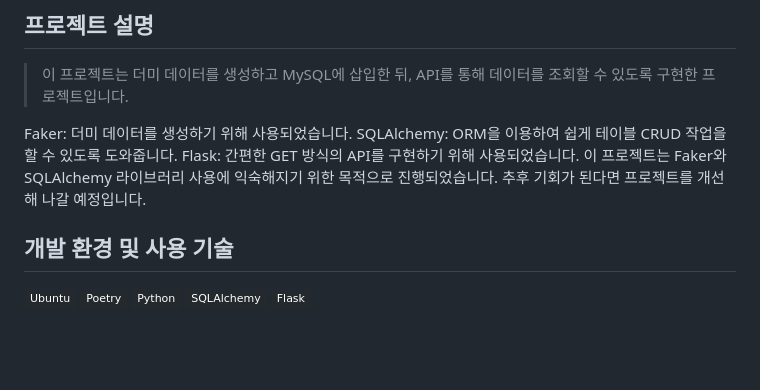
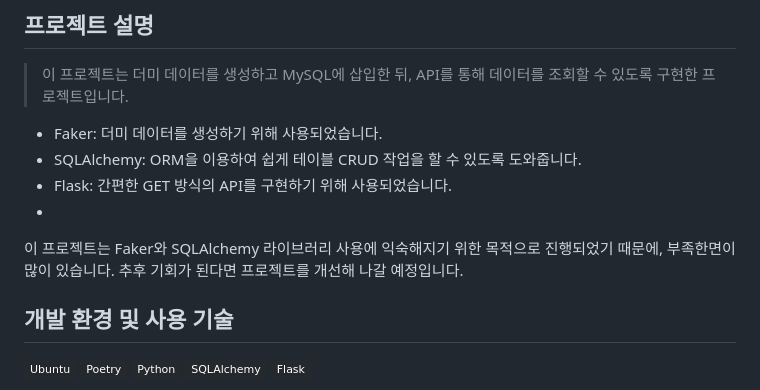
Before and after one commit to Scanf-s/SQLAlchemy_Project, a Markdown page: README.md, the part around the change. GitHub-like rendering; badges without logos; blank space fills up the shorter version.

```diff
--- a/README.md
+++ b/README.md
@@ -4,10 +4,12 @@
 
 > 이 프로젝트는 더미 데이터를 생성하고 MySQL에 삽입한 뒤, API를 통해 데이터를 조회할 수 있도록 구현한 프로젝트입니다.
 
-Faker: 더미 데이터를 생성하기 위해 사용되었습니다.
-SQLAlchemy: ORM을 이용하여 쉽게 테이블 CRUD 작업을 할 수 있도록 도와줍니다.
-Flask: 간편한 GET 방식의 API를 구현하기 위해 사용되었습니다.
-이 프로젝트는 Faker와 SQLAlchemy 라이브러리 사용에 익숙해지기 위한 목적으로 진행되었습니다. 추후 기회가 된다면 프로젝트를 개선해 나갈 예정입니다.
+- Faker: 더미 데이터를 생성하기 위해 사용되었습니다.
+- SQLAlchemy: ORM을 이용하여 쉽게 테이블 CRUD 작업을 할 수 있도록 도와줍니다.
+- Flask: 간편한 GET 방식의 API를 구현하기 위해 사용되었습니다.
+-
+이 프로젝트는 Faker와 SQLAlchemy 라이브러리 사용에 익숙해지기 위한 목적으로 진행되었기 때문에, 부족한면이 많이 있습니다.
+추후 기회가 된다면 프로젝트를 개선해 나갈 예정입니다.
 
 ## 개발 환경 및 사용 기술
 ![](https://img.shields.io/badge/Ubuntu-24292e?style=flat&logo=Ubuntu&logoColor=white")
```
